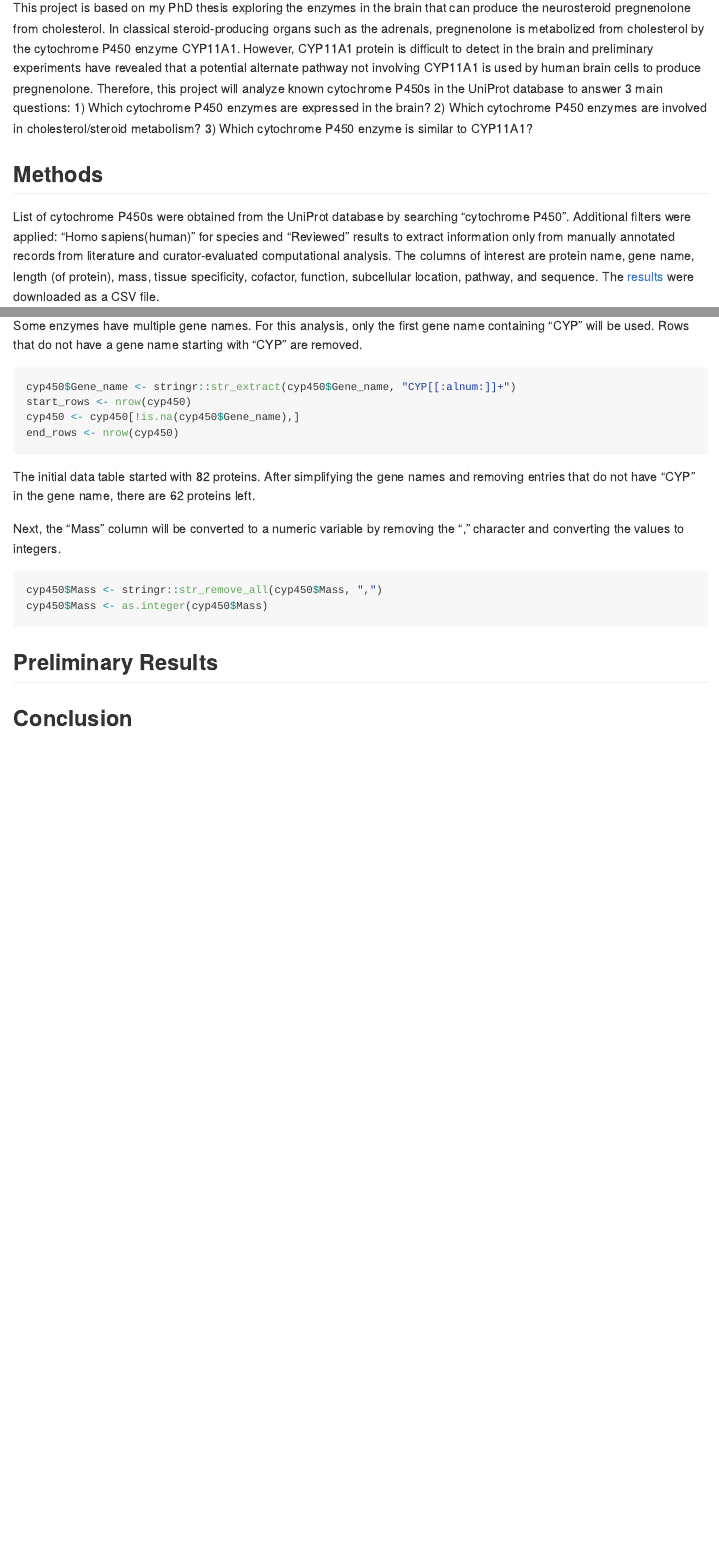
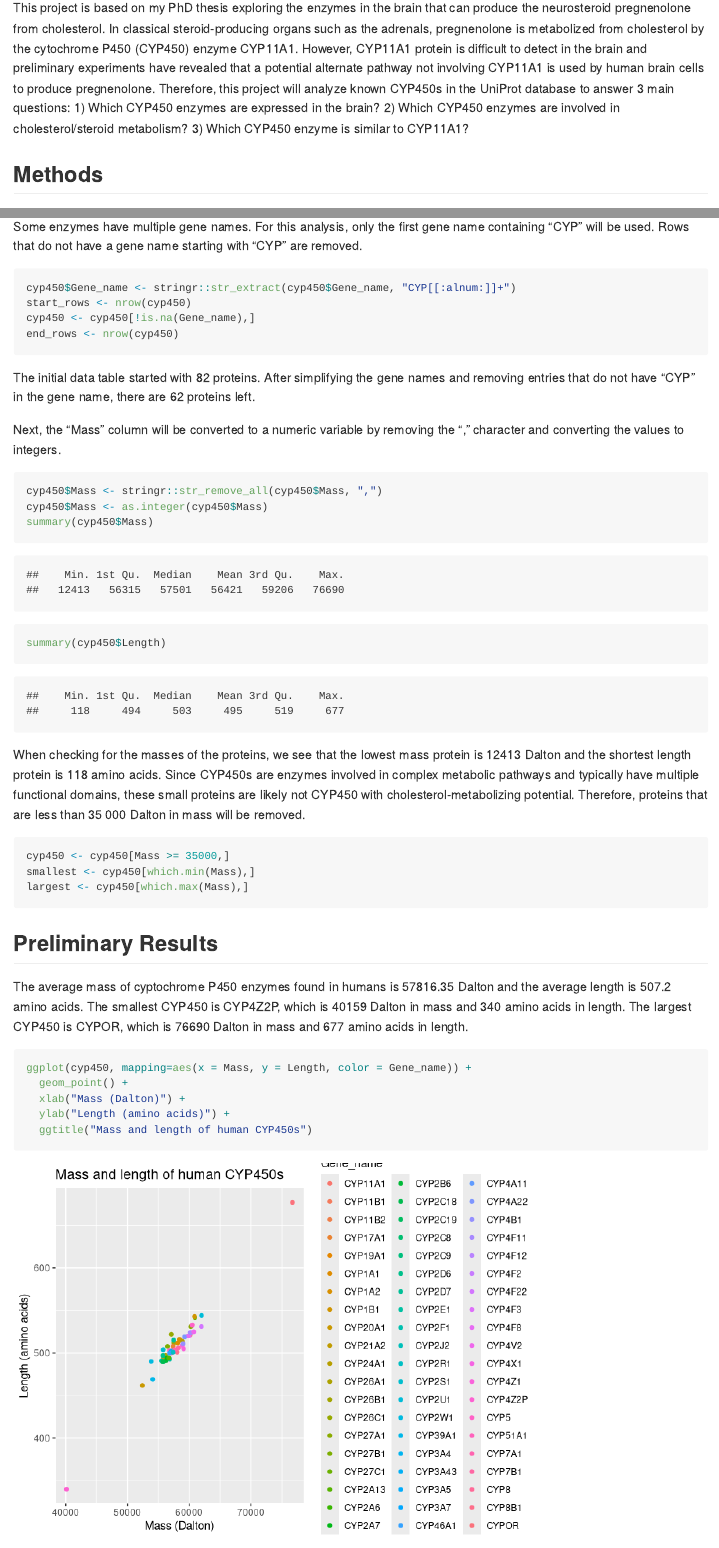
Before and after one commit to yqchristina/PM566_Assignments, an R Markdown document (Project/README.rmd): the page in a window 1100 px wide, from 360 px down, and a second part further down, joined at a grey line. Rendered offline with R 4.5, knitr and Pandoc, with nearby package versions.

Commit message:
Updating methods and results

````diff
--- a/Project/README.rmd
+++ b/Project/README.rmd
@@ -21,10 +22,11 @@ library(tidytext)
 # Exploring Cytochrome P450 Enzymes Found in the Human Brain
 
 ## Introduction
-This project is based on my PhD thesis exploring the enzymes in the brain that can produce the neurosteroid pregnenolone from cholesterol. In classical steroid-producing organs such as the adrenals, pregnenolone is metabolized from cholesterol by the cytochrome P450 enzyme CYP11A1. However, CYP11A1 protein is difficult to detect in the brain and preliminary experiments have revealed that a potential alternate pathway not involving CYP11A1 is used by human brain cells to produce pregnenolone. Therefore, this project will analyze known cytochrome P450s in the UniProt database to answer 3 main questions: 1) Which cytochrome P450 enzymes are expressed in the brain? 2) Which cytochrome P450 enzymes are involved in cholesterol/steroid metabolism? 3) Which cytochrome P450 enzyme is similar to CYP11A1?
+This project is based on my PhD thesis exploring the enzymes in the brain that can produce the neurosteroid pregnenolone from cholesterol. In classical steroid-producing organs such as the adrenals, pregnenolone is metabolized from cholesterol by the cytochrome P450 (CYP450) enzyme CYP11A1. However, CYP11A1 protein is difficult to detect in the brain and preliminary experiments have revealed that a potential alternate pathway not involving CYP11A1 is used by human brain cells to produce pregnenolone. Therefore, this project will analyze known CYP450s in the UniProt database to answer 3 main questions: 1) Which CYP450 enzymes are expressed in the brain? 2) Which CYP450 enzymes are involved in cholesterol/steroid metabolism? 3) Which CYP450 enzyme is similar to CYP11A1?
+
 
 ## Methods
-List of cytochrome P450s were obtained from the UniProt database by searching "cytochrome P450". Additional filters were applied: "Homo sapiens(human)" for species and "Reviewed" results to extract information only from manually annotated records from literature and curator-evaluated computational analysis. The columns of interest are protein name, gene name, length (of protein), mass, tissue specificity, cofactor, function, subcellular location, pathway, and sequence. The [results](https://www.uniprot.org/uniprot/?query=cytochrome%20p450&fil=organism%3A%22Homo%20sapiens%20(Human)%20%5B9606%5D%22%20AND%20reviewed%3Ayes&columns=id%2Centry%20name%2Cprotein%20names%2Cgenes%2Corganism%2Clength%2Cmass%2Ccomment(TISSUE%20SPECIFICITY)%2Ccomment(COFACTOR)%2Ccomment(FUNCTION)%2Ccomment(SUBCELLULAR%20LOCATION)%2Ccomment(PATHWAY)%2Csequence&sort=score) were downloaded as a CSV file.
+List of CYP450s were obtained from the UniProt database by searching "cytochrome P450". Additional filters were applied: "Homo sapiens(human)" for species and "Reviewed" results to extract information only from manually annotated records from literature and curator-evaluated computational analysis. The columns of interest are protein name, gene name, length (of protein), mass, tissue specificity, cofactor, function, subcellular location, pathway, and sequence. The [results](https://www.uniprot.org/uniprot/?query=cytochrome%20p450&fil=organism%3A%22Homo%20sapiens%20(Human)%20%5B9606%5D%22%20AND%20reviewed%3Ayes&columns=id%2Centry%20name%2Cprotein%20names%2Cgenes%2Corganism%2Clength%2Cmass%2Ccomment(TISSUE%20SPECIFICITY)%2Ccomment(COFACTOR)%2Ccomment(FUNCTION)%2Ccomment(SUBCELLULAR%20LOCATION)%2Ccomment(PATHWAY)%2Csequence&sort=score) were downloaded as a CSV file.
 
 ### Data Wrangling
 ```{r}
@@ -41,7 +43,7 @@ Some enzymes have multiple gene names. For this analysis, only the first gene na
 ```{r}
 cyp450$Gene_name <- stringr::str_extract(cyp450$Gene_name, "CYP[[:alnum:]]+")
 start_rows <- nrow(cyp450)
-cyp450 <- cyp450[!is.na(cyp450$Gene_name),]
+cyp450 <- cyp450[!is.na(Gene_name),]
 end_rows <- nrow(cyp450)
 ```
 
@@ -53,11 +55,34 @@ Next, the "Mass" column will be converted to a numeric variable by removing the
 ```{r}
 cyp450$Mass <- stringr::str_remove_all(cyp450$Mass, ",")
 cyp450$Mass <- as.integer(cyp450$Mass)
+summary(cyp450$Mass)
+summary(cyp450$Length)
+```
+
+When checking for the masses of the proteins, we see that the lowest mass protein is `r min(cyp450$Mass)` Dalton and the shortest length protein is `r min(cyp450$Length)` amino acids. Since CYP450s are enzymes involved in complex metabolic pathways and typically have multiple functional domains, these small proteins are likely not CYP450 with cholesterol-metabolizing potential. Therefore, proteins that are less than 35 000 Dalton in mass will be removed.
+
+```{r}
+cyp450 <- cyp450[Mass >= 35000,]
+smallest <- cyp450[which.min(Mass),]
+largest <- cyp450[which.max(Mass),]
+
 ```
 
 
 ## Preliminary Results
 
+The average mass of cyptochrome P450 enzymes found in humans is `r mean(cyp450$Mass)` Dalton and the average length is `r mean(cyp450$Length)` amino acids. The smallest CYP450 is `r smallest$Gene_name`, which is `r smallest$Mass` Dalton in mass and `r smallest$Length` amino acids in length. The largest CYP450 is `r largest$Gene_name`, which is `r largest$Mass` Dalton in mass and `r largest$Length` amino acids in length.
+
+
+```{r}
+ggplot(cyp450, mapping=aes(x = Mass, y = Length, color = Gene_name)) +
+  geom_point() +
+  xlab("Mass (Dalton)") +
+  ylab("Length (amino acids)") +
+  ggtitle("Mass and length of human CYP450s")
+```
+
+
 
 
 ## Conclusion
````
Also changed, not shown: Project/README.md, Project/README_files/figure-gfm/unnamed-chunk-5-1.png (added), Project/README.rmd (1 more changed lines).
